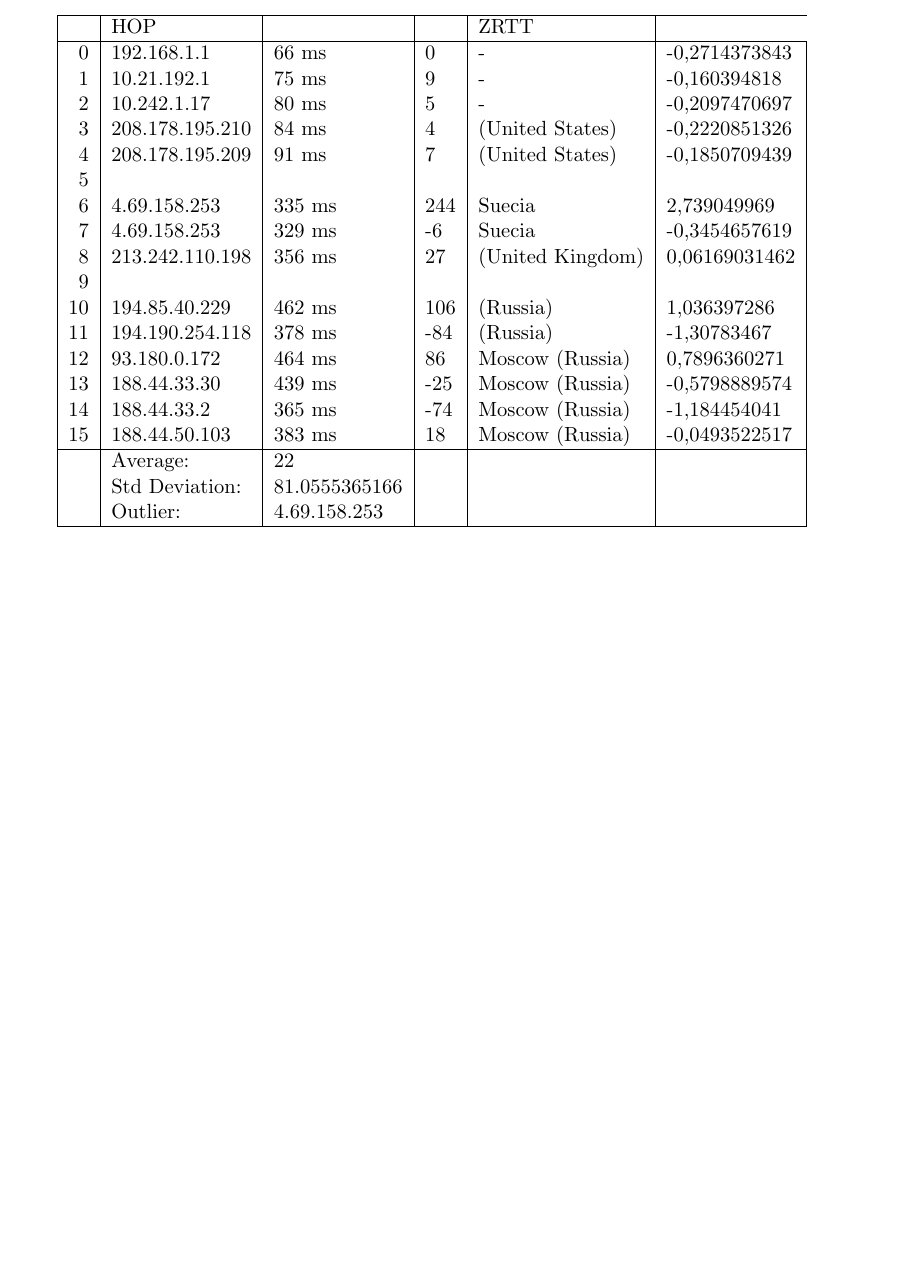
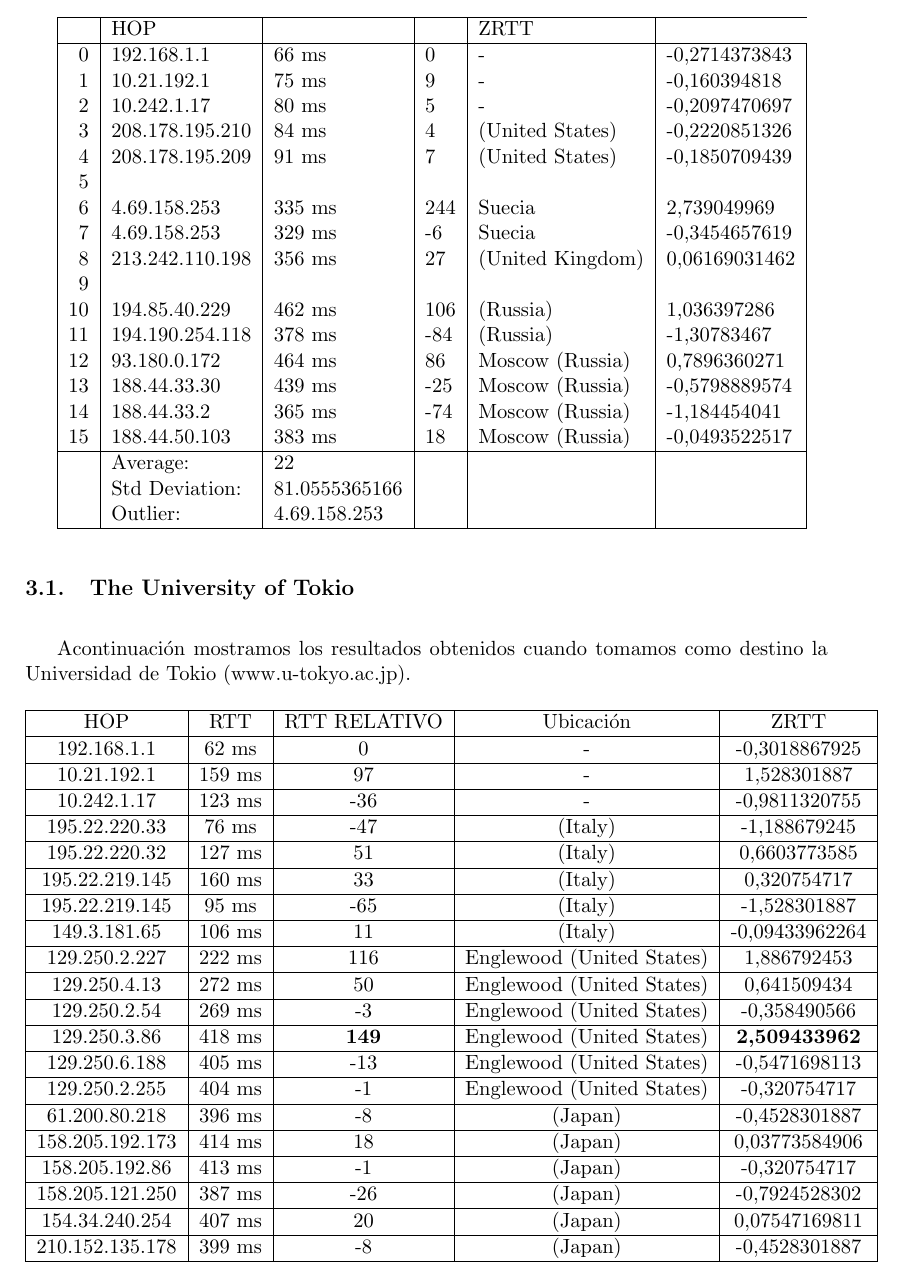
Before and after one commit to daleman/tdctp2, a LaTeX document (informe/informe.tex, which reads informe/resultados.tex): part of page 6 of 7 before the commit and part of page 6 of 8 after it, cut so that both start at the same text, the shorter picture padded with empty space. Compiled offline with pdfLaTeX.

Commit message:
tablita japon

```diff
--- a/informe/informe.tex
+++ b/informe/informe.tex
@@ -6,6 +6,7 @@
 \usepackage{listings}
 \pagestyle{fancy}
 \thispagestyle{fancy}
+\usepackage{float}
 
 \usepackage{gensymb}
 \usepackage{hyperref}
--- a/informe/resultados.tex
+++ b/informe/resultados.tex
@@ -24,3 +24,34 @@
  & Outlier: & 4.69.158.253 & & & \\
 \hline
 \end{tabular}
+
+\subsection{The University of Tokio}
+Acontinuación mostramos los resultados obtenidos cuando tomamos como destino la
+Universidad de Tokio (www.u-tokyo.ac.jp).
+
+\begin{figure}[H]
+\begin{tabular}{|c|c|c|c|c|}
+  \hline
+  HOP & RTT & RTT RELATIVO & Ubicación & ZRTT \\ \hline
+  192.168.1.1 & 62 ms & 0 & - & -0,3018867925 \\ \hline
+  10.21.192.1 & 159 ms &  97  & - &  1,528301887 \\ \hline
+  10.242.1.17 & 123 ms &  -36 & - & -0,9811320755 \\ \hline
+  195.22.220.33 & 76 ms & -47 & (Italy) & -1,188679245 \\ \hline
+  195.22.220.32 & 127 ms &  51  & (Italy)&  0,6603773585 \\ \hline
+  195.22.219.145 &  160 ms &  33  & (Italy)&  0,320754717 \\ \hline
+  195.22.219.145 &  95 ms & -65 & (Italy) & -1,528301887 \\ \hline
+  149.3.181.65 &  106 ms &  11  & (Italy) & -0,09433962264 \\ \hline
+  129.250.2.227 & 222 ms &  116 & Englewood (United States)&  1,886792453 \\ \hline
+  129.250.4.13 &  272 ms &  50  & Englewood (United States)&  0,641509434 \\ \hline
+  129.250.2.54 &  269 ms &  -3  & Englewood (United States) & -0,358490566 \\ \hline
+  129.250.3.86 &  418 ms &  \textbf{149} & Englewood (United States)&  \textbf{2,509433962} \\ \hline
+  129.250.6.188 & 405 ms &  -13 & Englewood (United States) & -0,5471698113 \\ \hline
+  129.250.2.255 & 404 ms &  -1  & Englewood (United States) & -0,320754717 \\ \hline
+  61.200.80.218 & 396 ms &  -8  & (Japan) & -0,4528301887 \\ \hline
+  158.205.192.173 & 414 ms &  18  & (Japan)&  0,03773584906 \\ \hline
+  158.205.192.86 &  413 ms &  -1  & (Japan) & -0,320754717 \\ \hline
+  158.205.121.250 & 387 ms &  -26 & (Japan) & -0,7924528302 \\ \hline
+  154.34.240.254 &  407 ms &  20  & (Japan)&  0,07547169811 \\ \hline
+  210.152.135.178 & 399 ms &  -8  & (Japan) & -0,4528301887 \\ \hline
+\end{tabular}
+\end{figure}
```
Also changed, not shown: informe/informe.pdf.
